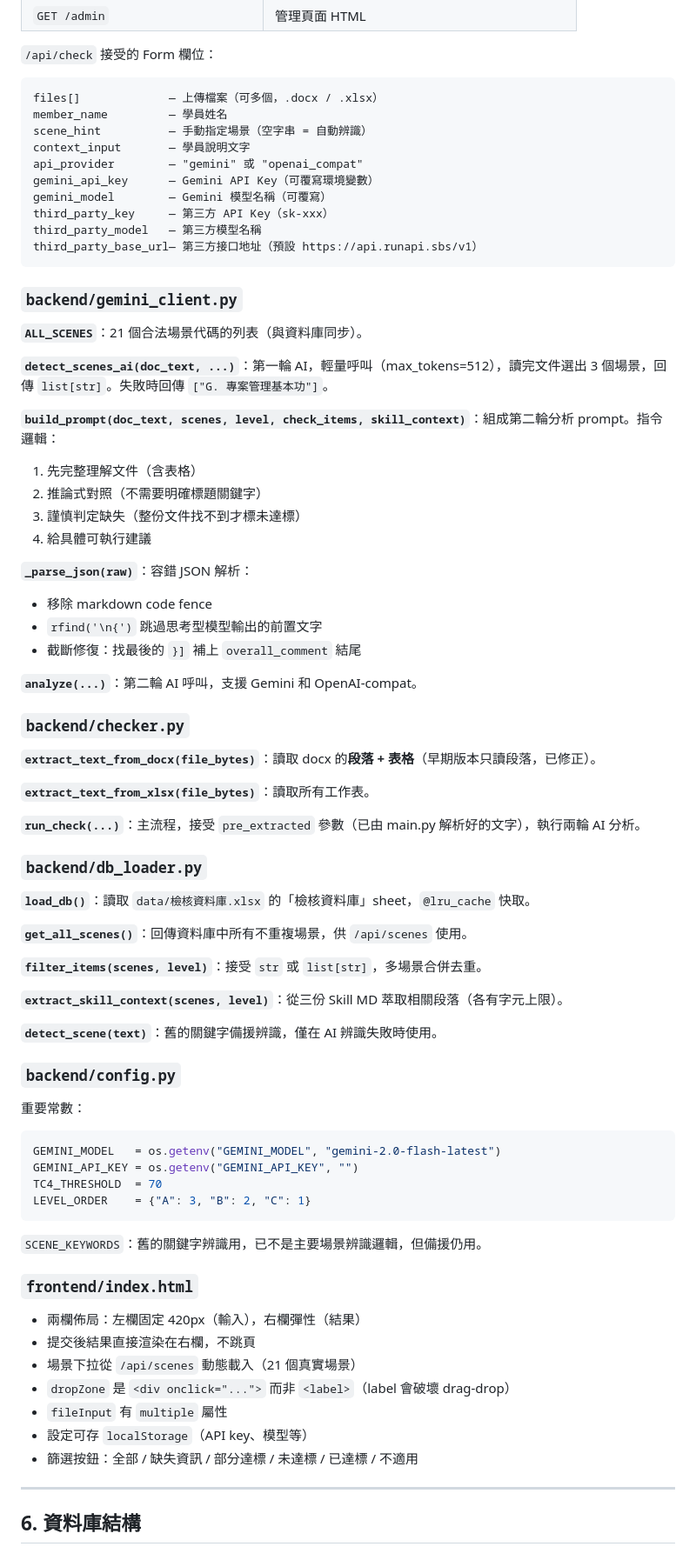
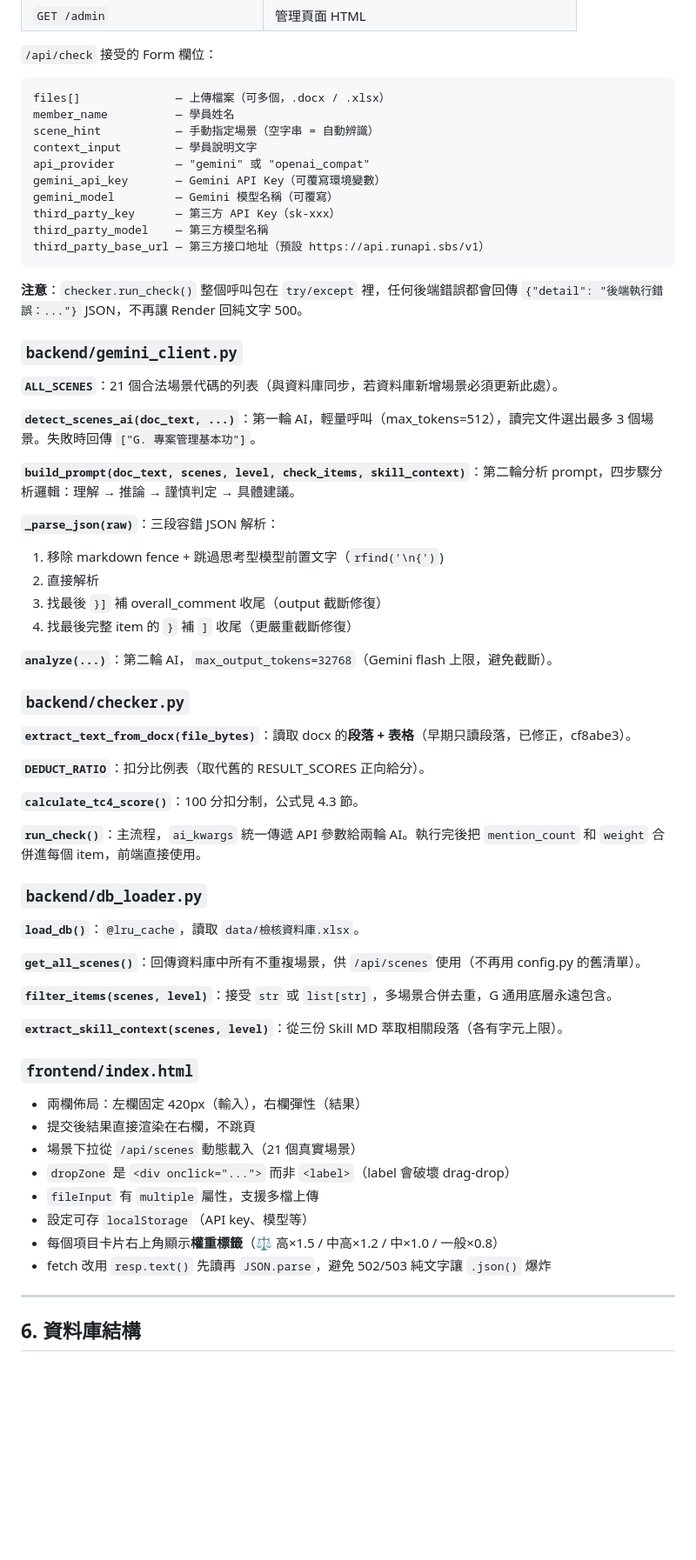
Before and after one commit to WilliamHCLin/project-checker-web, a Markdown page: SPEC.md, the part around one of its changes. Shown at 87% size. Drawn GitHub-style; blank space fills up the shorter version.

````diff
--- a/SPEC.md
+++ b/SPEC.md
@@ -142,69 +151,55 @@ FastAPI 路由：
 `/api/check` 接受的 Form 欄位：
 
 ```
-files[]             — 上傳檔案（可多個，.docx / .xlsx）
-member_name         — 學員姓名
-scene_hint          — 手動指定場景（空字串 = 自動辨識）
-context_input       — 學員說明文字
-api_provider        — "gemini" 或 "openai_compat"
-gemini_api_key      — Gemini API Key（可覆寫環境變數）
-gemini_model        — Gemini 模型名稱（可覆寫）
-third_party_key     — 第三方 API Key（sk-xxx）
-third_party_model   — 第三方模型名稱
-third_party_base_url— 第三方接口地址（預設 https://api.runapi.sbs/v1）
+files[]              — 上傳檔案（可多個，.docx / .xlsx）
+member_name          — 學員姓名
+scene_hint           — 手動指定場景（空字串 = 自動辨識）
+context_input        — 學員說明文字
+api_provider         — "gemini" 或 "openai_compat"
+gemini_api_key       — Gemini API Key（可覆寫環境變數）
+gemini_model         — Gemini 模型名稱（可覆寫）
+third_party_key      — 第三方 API Key（sk-xxx）
+third_party_model    — 第三方模型名稱
+third_party_base_url — 第三方接口地址（預設 https://api.runapi.sbs/v1）
 ```
+
+**注意**：`checker.run_check()` 整個呼叫包在 `try/except` 裡，任何後端錯誤都會回傳 `{"detail": "後端執行錯誤：..."}` JSON，不再讓 Render 回純文字 500。
 
 ### `backend/gemini_client.py`
 
-**`ALL_SCENES`**：21 個合法場景代碼的列表（與資料庫同步）。
+**`ALL_SCENES`**：21 個合法場景代碼的列表（與資料庫同步，若資料庫新增場景必須更新此處）。
 
-**`detect_scenes_ai(doc_text, ...)`**：第一輪 AI，輕量呼叫（max_tokens=512），讀完文件選出 3 個場景，回傳 `list[str]`。失敗時回傳 `["G. 專案管理基本功"]`。
+**`detect_scenes_ai(doc_text, ...)`**：第一輪 AI，輕量呼叫（max_tokens=512），讀完文件選出最多 3 個場景。失敗時回傳 `["G. 專案管理基本功"]`。
 
-**`build_prompt(doc_text, scenes, level, check_items, skill_context)`**：組成第二輪分析 prompt。指令邏輯：
-1. 先完整理解文件（含表格）
-2. 推論式對照（不需要明確標題關鍵字）
-3. 謹慎判定缺失（整份文件找不到才標未達標）
-4. 給具體可執行建議
+**`build_prompt(doc_text, scenes, level, check_items, skill_context)`**：第二輪分析 prompt，四步驟分析邏輯：理解 → 推論 → 謹慎判定 → 具體建議。
 
-**`_parse_json(raw)`**：容錯 JSON 解析：
-- 移除 markdown code fence
-- `rfind('\n{')` 跳過思考型模型輸出的前置文字
-- 截斷修復：找最後的 `}]` 補上 `overall_comment` 結尾
+**`_parse_json(raw)`**：三段容錯 JSON 解析：
+1. 移除 markdown fence + 跳過思考型模型前置文字（`rfind('\n{')`)
+2. 直接解析
+3. 找最後 `}]` 補 overall_comment 收尾（output 截斷修復）
+4. 找最後完整 item 的 `}` 補 `]` 收尾（更嚴重截斷修復）
 
-**`analyze(...)`**：第二輪 AI 呼叫，支援 Gemini 和 OpenAI-compat。
+**`analyze(...)`**：第二輪 AI，`max_output_tokens=32768`（Gemini flash 上限，避免截斷）。
 
 ### `backend/checker.py`
 
-**`extract_text_from_docx(file_bytes)`**：讀取 docx 的**段落 + 表格**（早期版本只讀段落，已修正）。
+**`extract_text_from_docx(file_bytes)`**：讀取 docx 的**段落 + 表格**（早期只讀段落，已修正，cf8abe3）。
 
-**`extract_text_from_xlsx(file_bytes)`**：讀取所有工作表。
+**`DEDUCT_RATIO`**：扣分比例表（取代舊的 RESULT_SCORES 正向給分）。
 
-**`run_check(...)`**：主流程，接受 `pre_extracted` 參數（已由 main.py 解析好的文字），執行兩輪 AI 分析。
+**`calculate_tc4_score()`**：100 分扣分制，公式見 4.3 節。
+
+**`run_check()`**：主流程，`ai_kwargs` 統一傳遞 API 參數給兩輪 AI。執行完後把 `mention_count` 和 `weight` 合併進每個 item，前端直接使用。
 
 ### `backend/db_loader.py`
 
-**`load_db()`**：讀取 `data/檢核資料庫.xlsx` 的「檢核資料庫」sheet，`@lru_cache` 快取。
+**`load_db()`**：`@lru_cache`，讀取 `data/檢核資料庫.xlsx`。
 
-**`get_all_scenes()`**：回傳資料庫中所有不重複場景，供 `/api/scenes` 使用。
+**`get_all_scenes()`**：回傳資料庫中所有不重複場景，供 `/api/scenes` 使用（不再用 config.py 的舊清單）。
 
-**`filter_items(scenes, level)`**：接受 `str` 或 `list[str]`，多場景合併去重。
+**`filter_items(scenes, level)`**：接受 `str` 或 `list[str]`，多場景合併去重，G 通用底層永遠包含。
 
 **`extract_skill_context(scenes, level)`**：從三份 Skill MD 萃取相關段落（各有字元上限）。
-
-**`detect_scene(text)`**：舊的關鍵字備援辨識，僅在 AI 辨識失敗時使用。
-
-### `backend/config.py`
-
-重要常數：
-
-```python
-GEMINI_MODEL   = os.getenv("GEMINI_MODEL", "gemini-2.0-flash-latest")
-GEMINI_API_KEY = os.getenv("GEMINI_API_KEY", "")
-TC4_THRESHOLD  = 70
-LEVEL_ORDER    = {"A": 3, "B": 2, "C": 1}
-```
-
-`SCENE_KEYWORDS`：舊的關鍵字辨識用，已不是主要場景辨識邏輯，但備援仍用。
 
 ### `frontend/index.html`
 
@@ -212,9 +207,10 @@ LEVEL_ORDER    = {"A": 3, "B": 2, "C": 1}
 - 提交後結果直接渲染在右欄，不跳頁
 - 場景下拉從 `/api/scenes` 動態載入（21 個真實場景）
 - `dropZone` 是 `<div onclick="...">` 而非 `<label>`（label 會破壞 drag-drop）
-- `fileInput` 有 `multiple` 屬性
+- `fileInput` 有 `multiple` 屬性，支援多檔上傳
 - 設定可存 `localStorage`（API key、模型等）
-- 篩選按鈕：全部 / 缺失資訊 / 部分達標 / 未達標 / 已達標 / 不適用
+- 每個項目卡片右上角顯示**權重標籤**（⚖️ 高×1.5 / 中高×1.2 / 中×1.0 / 一般×0.8）
+- fetch 改用 `resp.text()` 先讀再 `JSON.parse`，避免 502/503 純文字讓 `.json()` 爆炸
 
 ---
 
````
Also changed, not shown: other parts of SPEC.md (+57 -56 lines).
